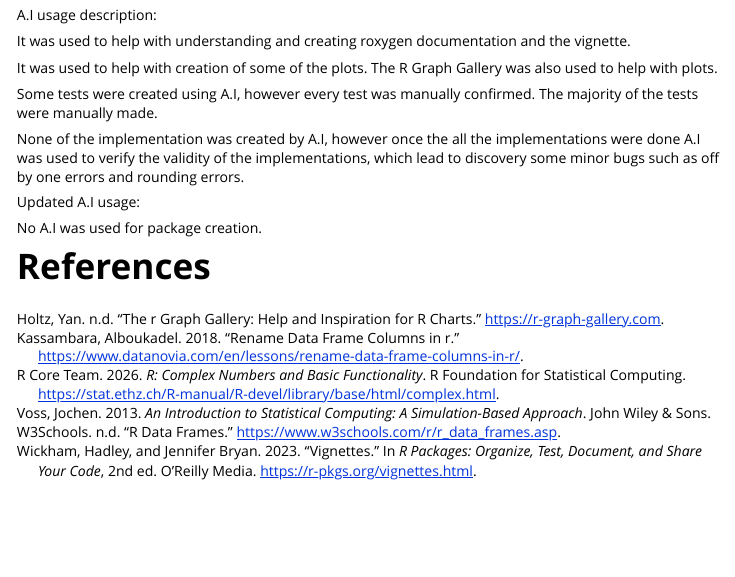
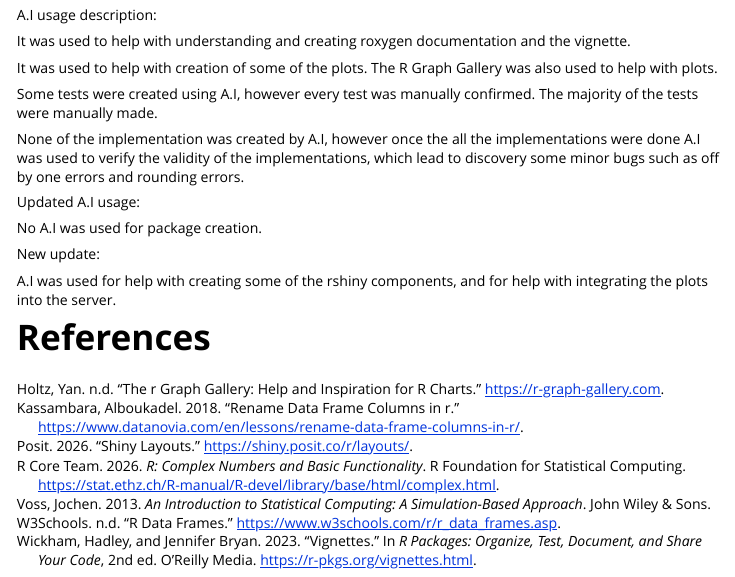
Before and after one commit to Mahan-H/STA380-Project, an R Markdown document (vignettes/my_vignette.Rmd): the page in a window 1100 px wide, from 8340 px down. Rendered offline with R 4.5, knitr and Pandoc, with nearby package versions; some code elsewhere in the file could not run offline; long lines of code are wrapped.

Commit message:
Updated the references and the vignette based on the new changes.

```diff
--- a/vignettes/my_vignette.Rmd
+++ b/vignettes/my_vignette.Rmd
@@ -417,4 +417,8 @@ Updated A.I usage:
 
 No A.I was used for package creation.
 
+New update:
+
+A.I was used for help with creating some of the rshiny components, and for help with integrating the plots into the server.
+
 # References
--- a/vignettes/ref.bib
+++ b/vignettes/ref.bib
@@ -48,3 +48,10 @@
   year      = {2013},
   publisher = {John Wiley \& Sons}
 }
+
+@misc{posit_shiny_layouts,
+  author       = {{Posit}},
+  title        = {Shiny Layouts},
+  year         = {2026},
+  url          = {https://shiny.posit.co/r/layouts/}
+}
```
